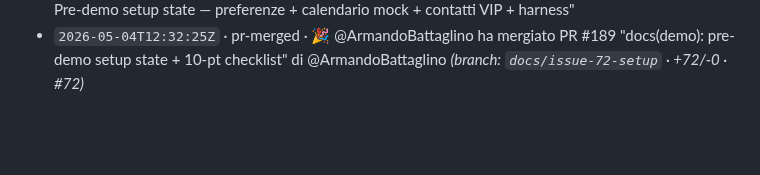
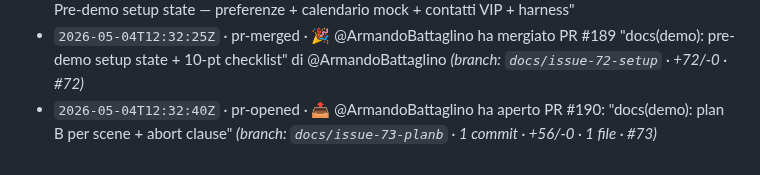
Before and after one commit to Building-addicts/GIGI, a Markdown page: docs/memory/ACTIVITY_LOG.md, the part around the change. Drawn GitHub-style; blank space fills up the shorter version.

Commit message:
log(auto): - `2026-05-04T12:32:40Z` · pr-opened · 📤 @ArmandoBattaglino ha ap

```diff
--- a/docs/memory/ACTIVITY_LOG.md
+++ b/docs/memory/ACTIVITY_LOG.md
@@ -176,3 +176,4 @@
 - `2026-05-04T12:32:16Z` · pr-synchronize · 🔄 @ArmandoBattaglino ha aggiornato PR #189 _(branch: `docs/issue-72-setup` · totale +72/-0)_
 - `2026-05-04T12:32:19Z` · issue-closed · ✅ @ArmandoBattaglino ha chiuso issue #72: "[Sub #18 · 2/5] Pre-demo setup state — preferenze + calendario mock + contatti VIP + harness"
 - `2026-05-04T12:32:25Z` · pr-merged · 🎉 @ArmandoBattaglino ha mergiato PR #189 "docs(demo): pre-demo setup state + 10-pt checklist" di @ArmandoBattaglino _(branch: `docs/issue-72-setup` · +72/-0 · #72)_
+- `2026-05-04T12:32:40Z` · pr-opened · 📤 @ArmandoBattaglino ha aperto PR #190: "docs(demo): plan B per scene + abort clause" _(branch: `docs/issue-73-planb` · 1 commit · +56/-0 · 1 file · #73)_
```
